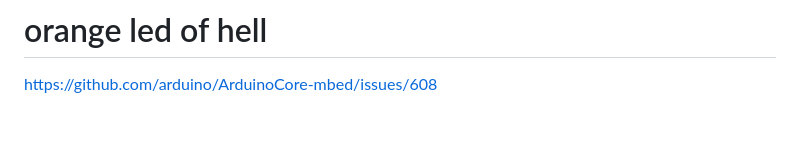
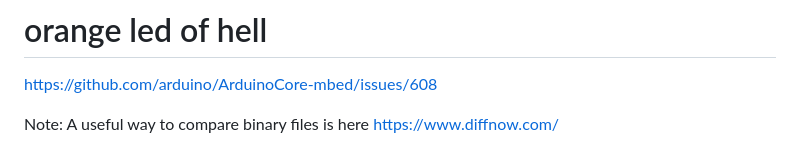
Before and after one commit to hpssjellis/my-examples-for-the-arduino-portentaH7, a Markdown page: research/i2c-orange/README.md, the part around the change. Rendered like a GitHub page; blank space fills up the shorter version.

```diff
--- a/research/i2c-orange/README.md
+++ b/research/i2c-orange/README.md
@@ -87,3 +87,6 @@ a01, a02, a03 not working very well yet
 
 
 https://github.com/arduino/ArduinoCore-mbed/issues/608
+
+
+Note: A useful way to compare binary files is here   https://www.diffnow.com/
```
